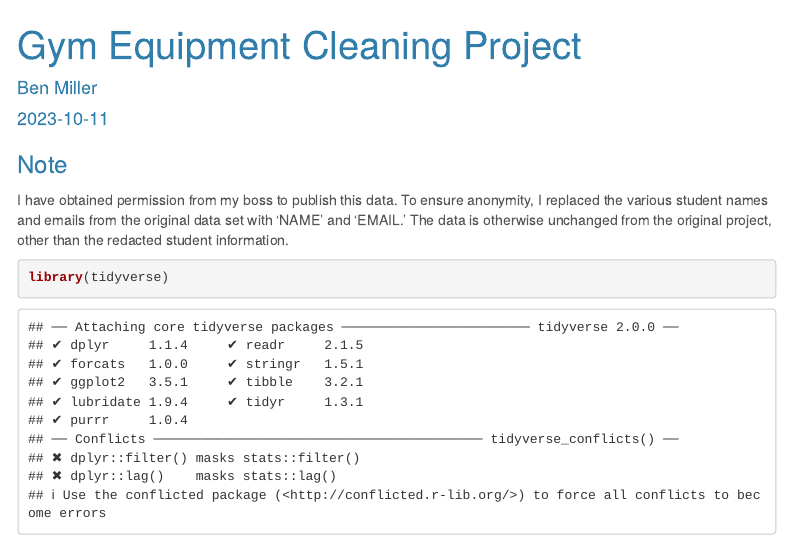
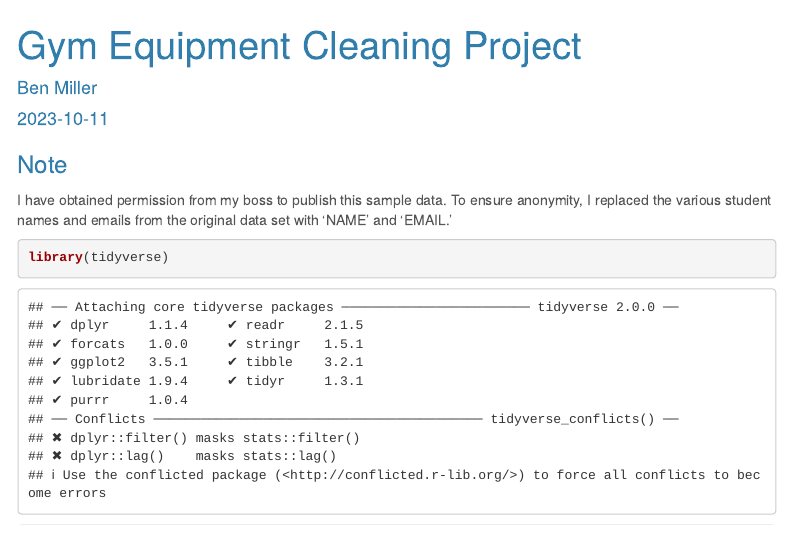
Before and after one commit to bmiller815/Equip-Data_Proj, an R Markdown document (Equip.Data.Cleaning.Code.Rmd): the page in a window 1100 px wide, from its top. Rendered offline with R 4.5, knitr and Pandoc, with nearby package versions; some code elsewhere in the file could not run offline; menus at the side of the page are left out.

Commit message:
Update Equip.Data.Cleaning.Code.Rmd

````diff
--- a/Equip.Data.Cleaning.Code.Rmd
+++ b/Equip.Data.Cleaning.Code.Rmd
@@ -15,7 +15,7 @@ output:
 
 
 ### Note
-I have obtained permission from my boss to publish this data. To ensure anonymity, I replaced the various student names and emails from the original data set with 'NAME' and 'EMAIL.' The data is otherwise unchanged from the original project, other than the redacted student information.
+I have obtained permission from my boss to publish this sample data. To ensure anonymity, I replaced the various student names and emails from the original data set with 'NAME' and 'EMAIL.'
 
 ```{r}
 library(tidyverse)
````
